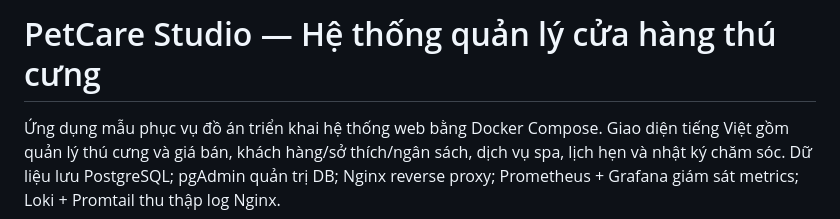
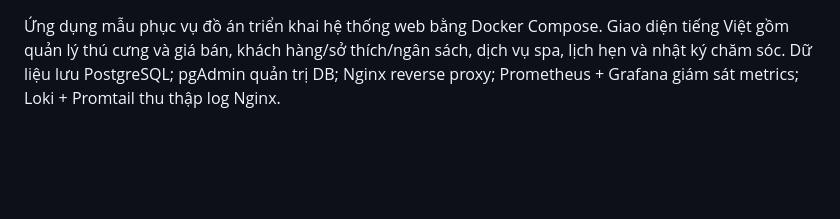
Before and after one commit to hoanphuc0208/dtc251200001, a Markdown page: README.md, the part around the change. GitHub-like rendering; blank space fills up the shorter version.

Commit message:
docs: finalize README.md instruction guide

```diff
--- a/README.md
+++ b/README.md
@@ -1,5 +1,3 @@
-# PetCare Studio — Hệ thống quản lý cửa hàng thú cưng
-
 Ứng dụng mẫu phục vụ đồ án triển khai hệ thống web bằng Docker Compose. Giao diện tiếng Việt gồm quản lý thú cưng và giá bán, khách hàng/sở thích/ngân sách, dịch vụ spa, lịch hẹn và nhật ký chăm sóc. Dữ liệu lưu PostgreSQL; pgAdmin quản trị DB; Nginx reverse proxy; Prometheus + Grafana giám sát metrics; Loki + Promtail thu thập log Nginx.
 
 > Đây là bộ khung đồ án/demo. Trước khi đưa lên Internet cần bổ sung đăng nhập/ phân quyền, kiểm thử bảo mật, backup, tên miền và chứng chỉ TLS hợp lệ. Dữ liệu mẫu và giá chỉ nhằm minh họa, hãy điều chỉnh theo cửa hàng thực tế.
```
